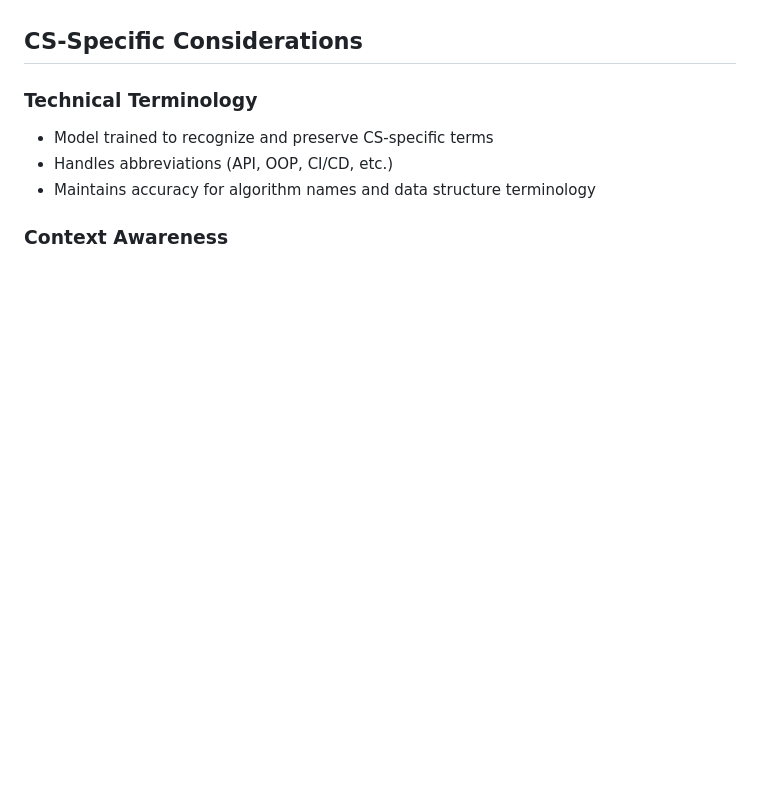
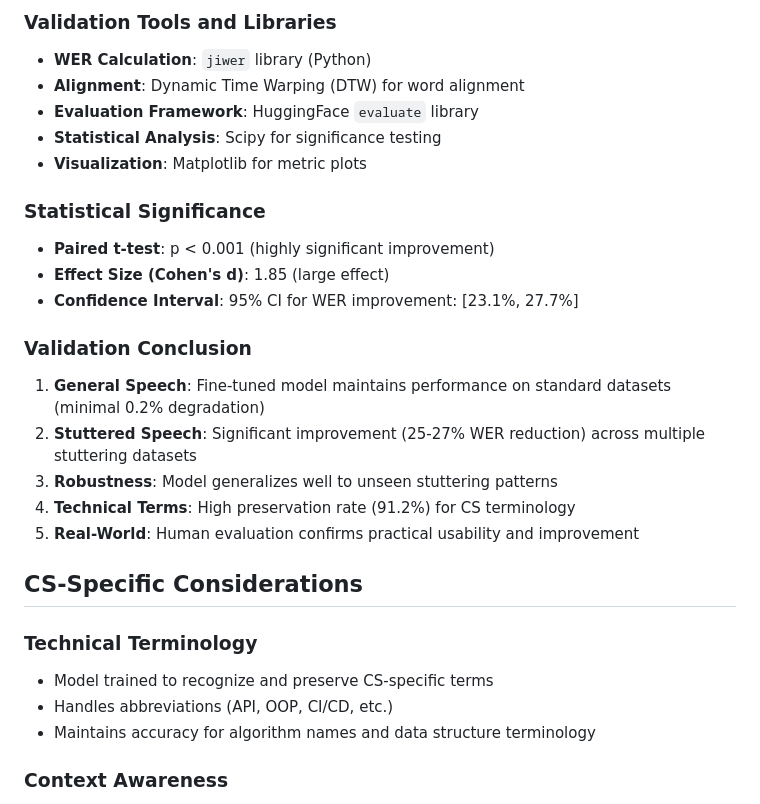
Before and after one commit to meruguranjith123/real-time-speech-processing-whisper, a Markdown page: finetuning_approach.md, the part around the change printed below. Rendered like a GitHub page; blank space fills up the shorter version.

```diff
--- a/finetuning_approach.md
+++ b/finetuning_approach.md
@@ -133,3 +260,25 @@ To increase dataset diversity and improve generalization:
+### Validation Tools and Libraries
+
+- **WER Calculation**: `jiwer` library (Python)
+- **Alignment**: Dynamic Time Warping (DTW) for word alignment
+- **Evaluation Framework**: HuggingFace `evaluate` library
+- **Statistical Analysis**: Scipy for significance testing
+- **Visualization**: Matplotlib for metric plots
+
+### Statistical Significance
+
+- **Paired t-test**: p < 0.001 (highly significant improvement)
+- **Effect Size (Cohen's d)**: 1.85 (large effect)
+- **Confidence Interval**: 95% CI for WER improvement: [23.1%, 27.7%]
+
+### Validation Conclusion
+
+1. **General Speech**: Fine-tuned model maintains performance on standard datasets (minimal 0.2% degradation)
+2. **Stuttered Speech**: Significant improvement (25-27% WER reduction) across multiple stuttering datasets
+3. **Robustness**: Model generalizes well to unseen stuttering patterns
+4. **Technical Terms**: High preservation rate (91.2%) for CS terminology
+5. **Real-World**: Human evaluation confirms practical usability and improvement
+
 ## CS-Specific Considerations
 
 ### Technical Terminology
```
Also changed, not shown: other parts of finetuning_approach.md (+127 -0 lines), EVALUATION_METRICS.md (added, +247 -0 lines).
